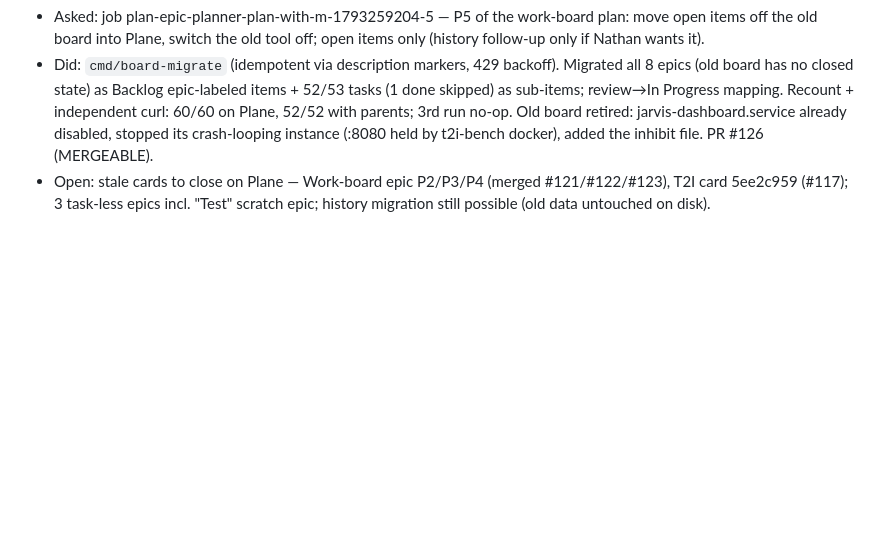
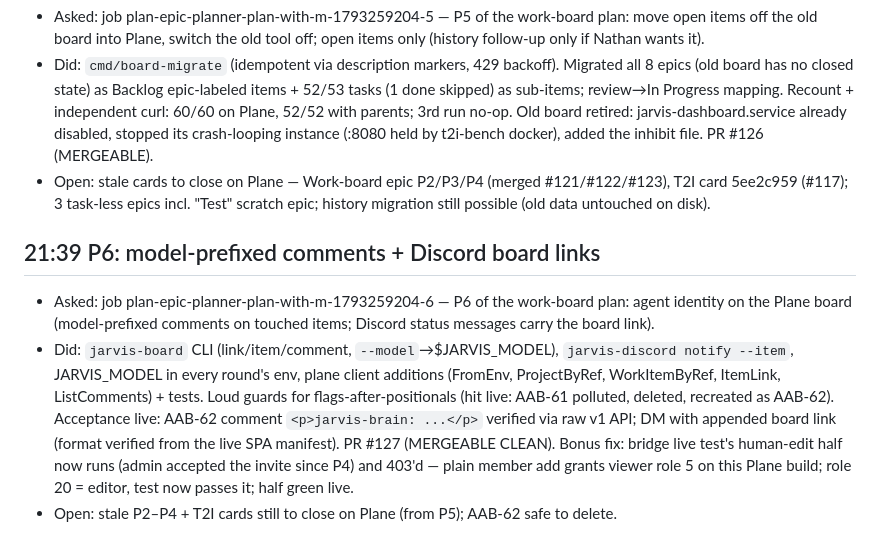
Before and after one commit to ImMakingAJarvis/ai-agent-build, a Markdown page: notes/conversations/agent-2026-10-31.md, the part around the change. GitHub-like rendering; blank space fills up the shorter version.

Commit message:
notes: P6 round section
Co-Authored-By: Claude Code <noreply@anthropic.com>

```diff
--- a/notes/conversations/agent-2026-10-31.md
+++ b/notes/conversations/agent-2026-10-31.md
@@ -173,3 +173,8 @@
 - Asked: job plan-epic-planner-plan-with-m-1793259204-5 — P5 of the work-board plan: move open items off the old board into Plane, switch the old tool off; open items only (history follow-up only if Nathan wants it).
 - Did: `cmd/board-migrate` (idempotent via description markers, 429 backoff). Migrated all 8 epics (old board has no closed state) as Backlog epic-labeled items + 52/53 tasks (1 done skipped) as sub-items; review→In Progress mapping. Recount + independent curl: 60/60 on Plane, 52/52 with parents; 3rd run no-op. Old board retired: jarvis-dashboard.service already disabled, stopped its crash-looping instance (:8080 held by t2i-bench docker), added the inhibit file. PR #126 (MERGEABLE).
 - Open: stale cards to close on Plane — Work-board epic P2/P3/P4 (merged #121/#122/#123), T2I card 5ee2c959 (#117); 3 task-less epics incl. "Test" scratch epic; history migration still possible (old data untouched on disk).
+
+## 21:39 P6: model-prefixed comments + Discord board links
+- Asked: job plan-epic-planner-plan-with-m-1793259204-6 — P6 of the work-board plan: agent identity on the Plane board (model-prefixed comments on touched items; Discord status messages carry the board link).
+- Did: `jarvis-board` CLI (link/item/comment, `--model`→$JARVIS_MODEL), `jarvis-discord notify --item`, JARVIS_MODEL in every round's env, plane client additions (FromEnv, ProjectByRef, WorkItemByRef, ItemLink, ListComments) + tests. Loud guards for flags-after-positionals (hit live: AAB-61 polluted, deleted, recreated as AAB-62). Acceptance live: AAB-62 comment `<p>jarvis-brain: ...</p>` verified via raw v1 API; DM with appended board link (format verified from the live SPA manifest). PR #127 (MERGEABLE CLEAN). Bonus fix: bridge live test's human-edit half now runs (admin accepted the invite since P4) and 403'd — plain member add grants viewer role 5 on this Plane build; role 20 = editor, test now passes it; half green live.
+- Open: stale P2–P4 + T2I cards still to close on Plane (from P5); AAB-62 safe to delete.
```
